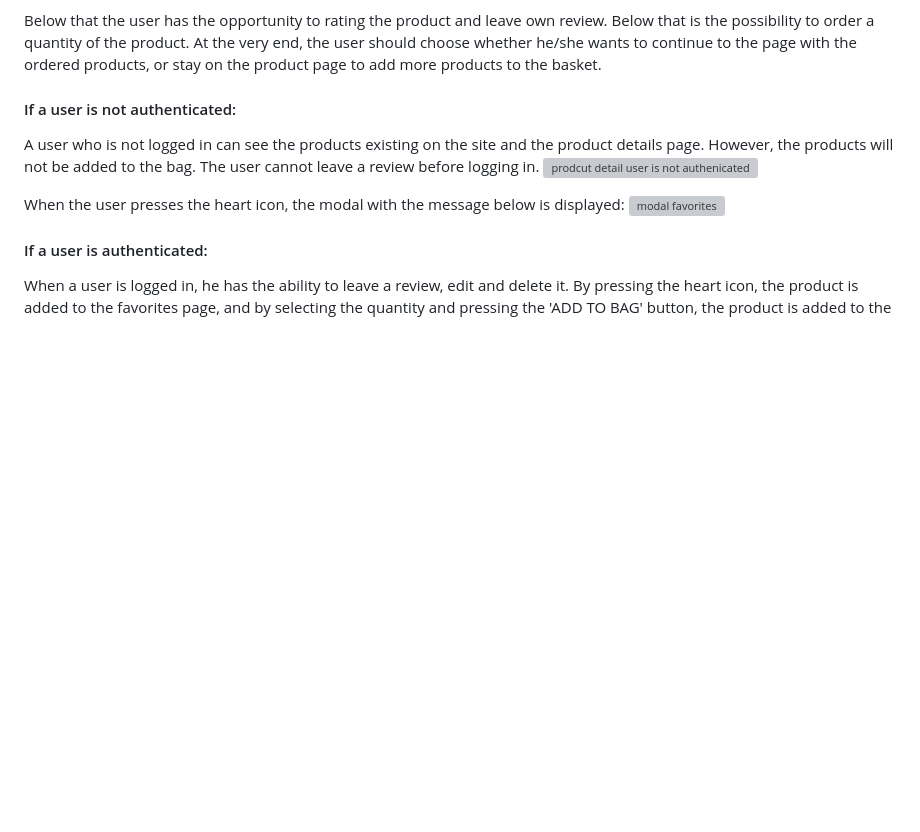
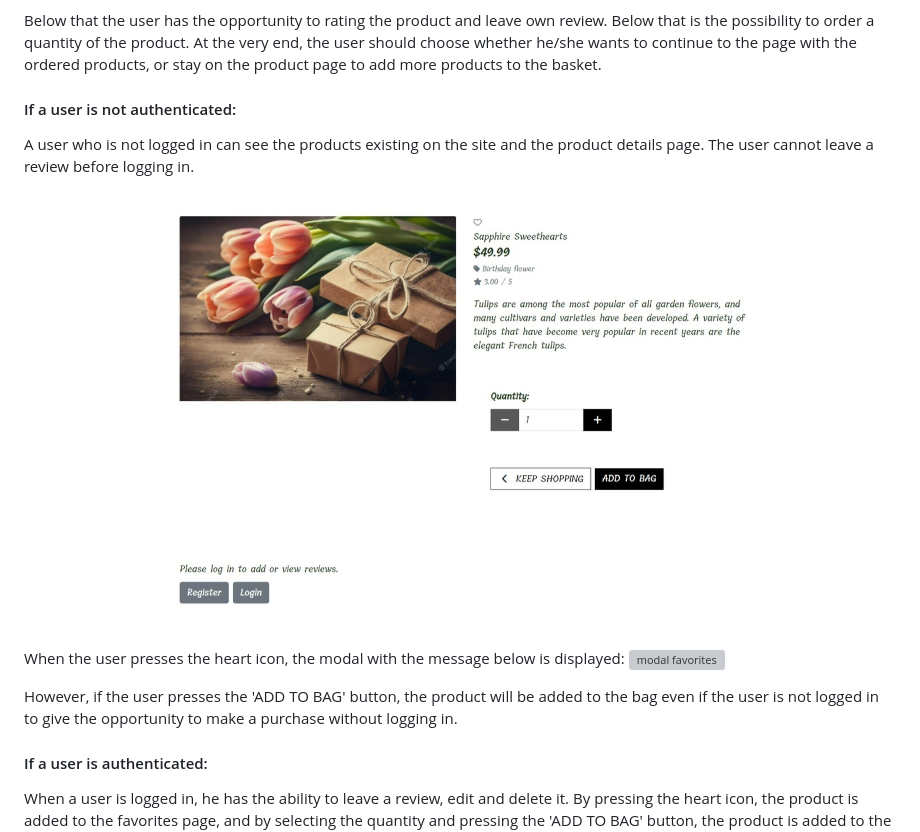
Before and after one commit to mariaarnesson/flower_house_e-commerce_application, a Markdown page: README.md, the part around the change. Rendered like a GitHub page; pictures changed too: media/product_detail_user_not_authenicated.jpeg (added); blank space fills up the shorter version; grey boxes are pictures that could not be loaded.

Commit message:
Added description and image to product detail user not authenicated on README.md

```diff
--- a/README.md
+++ b/README.md
@@ -126,11 +126,13 @@ On the product details page, the user has access to see a larger size image of t
 
 #### If a user is not authenticated:
 
-A user who is not logged in can see the products existing on the site and the product details page. However, the products will not be added to the bag. The user cannot leave a review before logging in.
+A user who is not logged in can see the products existing on the site and the product details page. The user cannot leave a review before logging in.
 ![prodcut detail user is not authenicated](media/product_detail_user_not_authenicated.jpeg)
 
 When the user presses the heart icon, the modal with the message below is displayed:
 ![modal favorites](media/modal_favorites.png)
+
+However, if the user presses the 'ADD TO BAG' button, the product will be added to the bag even if the user is not logged in to give the opportunity to make a purchase without logging in.
 
 #### If a user is authenticated:
 
```
Also changed, not shown: 1 other file.
